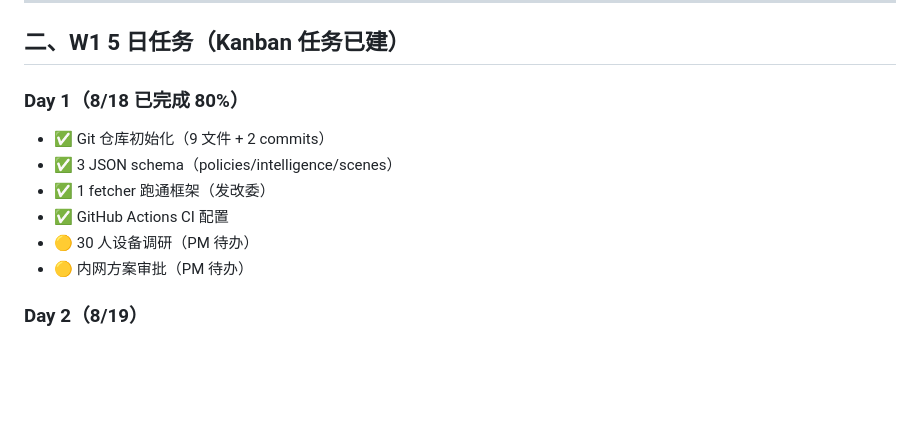
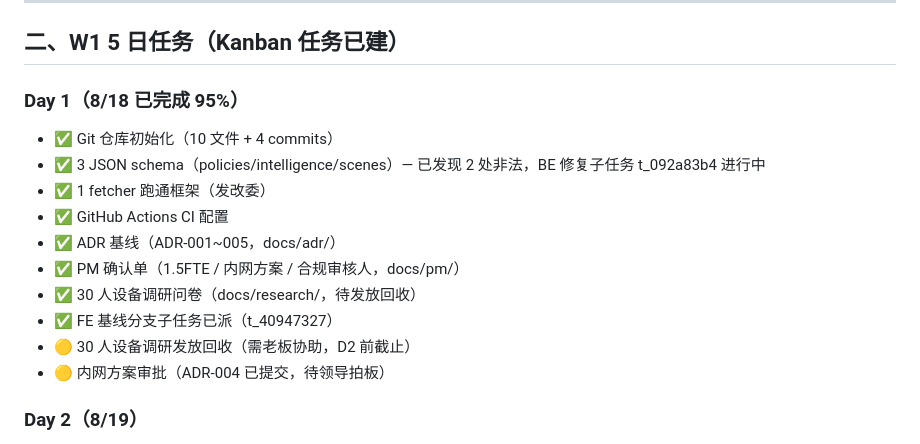
Before and after one commit to qintingye/nsp-im, a Markdown page: W1-启动汇总.md, the part around the change. Rendered like a GitHub page; blank space fills up the shorter version.

Commit message:
docs: W1-D1 进度更新至 95%（ADR/PM确认单/调研问卷/子任务已派）

```diff
--- a/W1-启动汇总.md
+++ b/W1-启动汇总.md
@@ -18,13 +18,17 @@
 
 ## 二、W1 5 日任务（Kanban 任务已建）
 
-### Day 1（8/18 已完成 80%）
-- ✅ Git 仓库初始化（9 文件 + 2 commits）
-- ✅ 3 JSON schema（policies/intelligence/scenes）
+### Day 1（8/18 已完成 95%）
+- ✅ Git 仓库初始化（10 文件 + 4 commits）
+- ✅ 3 JSON schema（policies/intelligence/scenes）— 已发现 2 处非法，BE 修复子任务 t_092a83b4 进行中
 - ✅ 1 fetcher 跑通框架（发改委）
 - ✅ GitHub Actions CI 配置
-- 🟡 30 人设备调研（PM 待办）
-- 🟡 内网方案审批（PM 待办）
+- ✅ ADR 基线（ADR-001~005，docs/adr/）
+- ✅ PM 确认单（1.5FTE / 内网方案 / 合规审核人，docs/pm/）
+- ✅ 30 人设备调研问卷（docs/research/，待发放回收）
+- ✅ FE 基线分支子任务已派（t_40947327）
+- 🟡 30 人设备调研发放回收（需老板协助，D2 前截止）
+- 🟡 内网方案审批（ADR-004 已提交，待领导拍板）
 
 ### Day 2（8/19）
 - **FE**：7 Tab 改底栏 + safe-area + 44px 触控区
```
